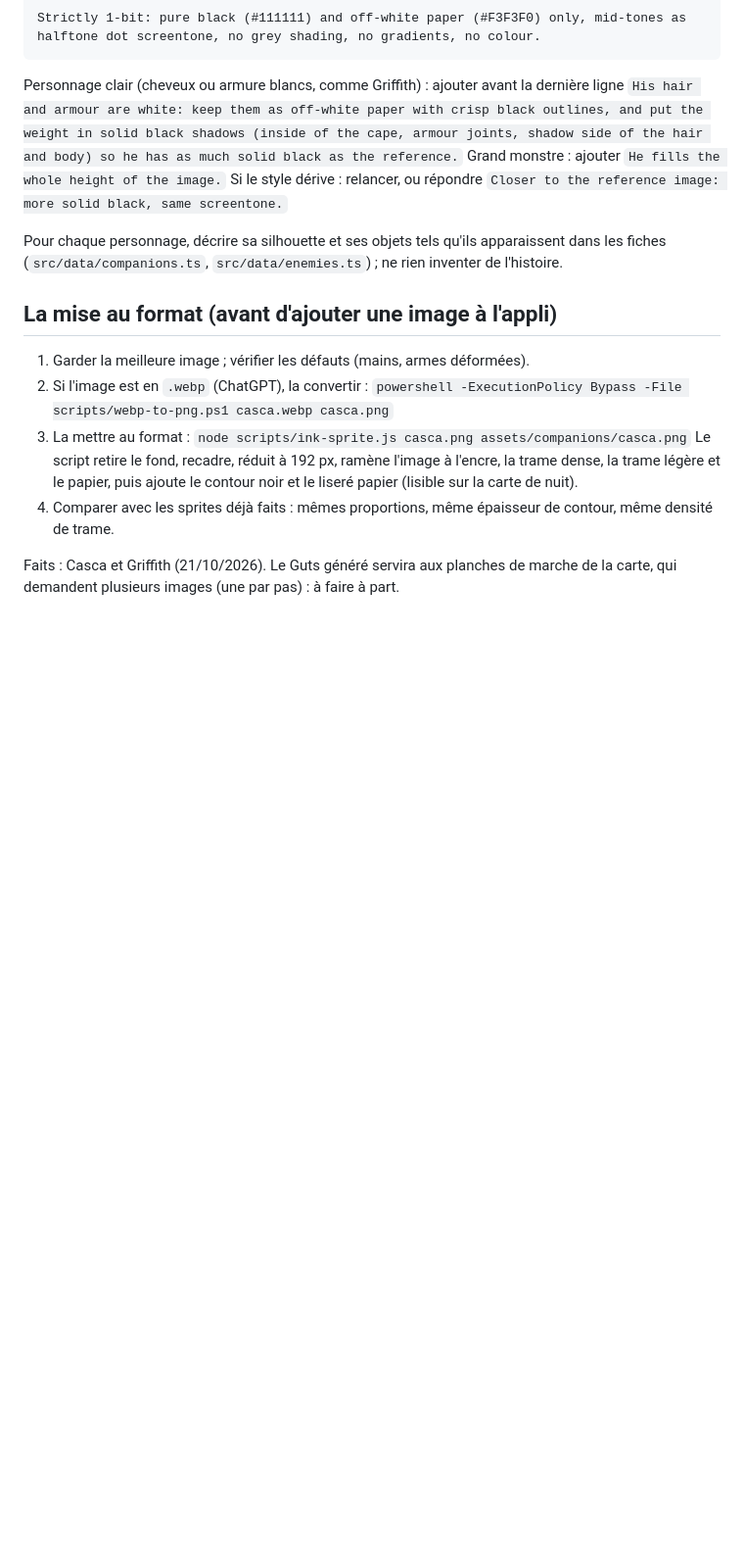
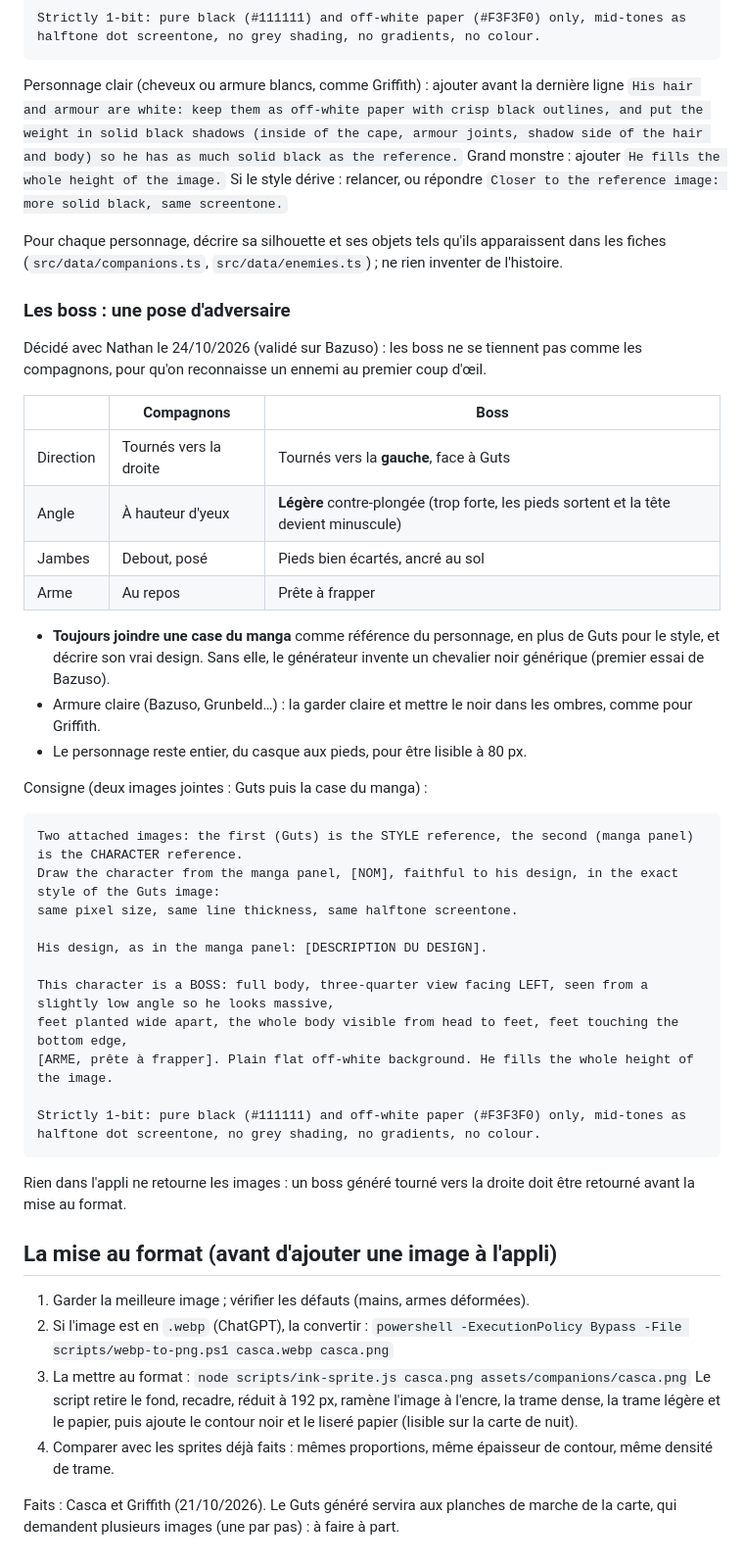
Before and after one commit to nathanprocode/app-marche-rpg, a Markdown page: docs/sprites-encre.md, the part around the change. Shown at 98% size. GitHub-like rendering; blank space fills up the shorter version.

Commit message:
docs: pose d'adversaire pour les sprites de boss (validée sur Bazuso)
Co-Authored-By: Claude Opus 5.5 <noreply@anthropic.com>

````diff
--- a/docs/sprites-encre.md
+++ b/docs/sprites-encre.md
@@ -70,6 +70,41 @@ Si le style dérive : relancer, ou répondre `Closer to the reference image: mor
 
 Pour chaque personnage, décrire sa silhouette et ses objets tels qu'ils apparaissent dans les fiches (`src/data/companions.ts`, `src/data/enemies.ts`) ; ne rien inventer de l'histoire.
 
+### Les boss : une pose d'adversaire
+
+Décidé avec Nathan le 24/10/2026 (validé sur Bazuso) : les boss ne se tiennent pas comme les compagnons, pour qu'on
+reconnaisse un ennemi au premier coup d'œil.
+
+| | Compagnons | Boss |
+|---|---|---|
+| Direction | Tournés vers la droite | Tournés vers la **gauche**, face à Guts |
+| Angle | À hauteur d'yeux | **Légère** contre-plongée (trop forte, les pieds sortent et la tête devient minuscule) |
+| Jambes | Debout, posé | Pieds bien écartés, ancré au sol |
+| Arme | Au repos | Prête à frapper |
+
+- **Toujours joindre une case du manga** comme référence du personnage, en plus de Guts pour le style, et décrire son
+  vrai design. Sans elle, le générateur invente un chevalier noir générique (premier essai de Bazuso).
+- Armure claire (Bazuso, Grunbeld…) : la garder claire et mettre le noir dans les ombres, comme pour Griffith.
+- Le personnage reste entier, du casque aux pieds, pour être lisible à 80 px.
+
+Consigne (deux images jointes : Guts puis la case du manga) :
+
+```
+Two attached images: the first (Guts) is the STYLE reference, the second (manga panel) is the CHARACTER reference.
+Draw the character from the manga panel, [NOM], faithful to his design, in the exact style of the Guts image:
+same pixel size, same line thickness, same halftone screentone.
+
+His design, as in the manga panel: [DESCRIPTION DU DESIGN].
+
+This character is a BOSS: full body, three-quarter view facing LEFT, seen from a slightly low angle so he looks massive,
+feet planted wide apart, the whole body visible from head to feet, feet touching the bottom edge,
+[ARME, prête à frapper]. Plain flat off-white background. He fills the whole height of the image.
+
+Strictly 1-bit: pure black (#111111) and off-white paper (#F3F3F0) only, mid-tones as halftone dot screentone, no grey shading, no gradients, no colour.
+```
+
+Rien dans l'appli ne retourne les images : un boss généré tourné vers la droite doit être retourné avant la mise au format.
+
 ## La mise au format (avant d'ajouter une image à l'appli)
 
 1. Garder la meilleure image ; vérifier les défauts (mains, armes déformées).
````
